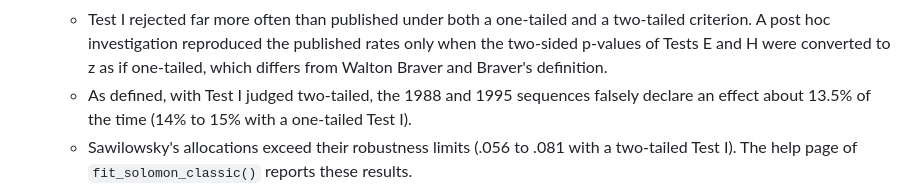
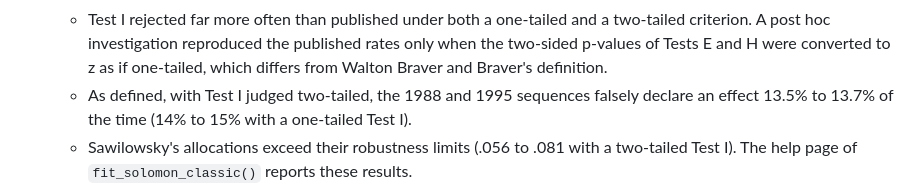
Before and after one commit to JUhalt/solomonR, a Markdown page: NEWS.md, the part around the change. Drawn GitHub-style.

Commit message:
State the exact replicated range in NEWS
Co-Authored-By: Claude Opus 5.5 <noreply@anthropic.com>

```diff
--- a/NEWS.md
+++ b/NEWS.md
@@ -29,7 +29,7 @@
     converted to z as if one-tailed, which differs from Walton Braver and
     Braver's definition.
   - As defined, with Test I judged two-tailed, the 1988 and 1995 sequences
-    falsely declare an effect about 13.5% of the time (14% to 15% with a
+    falsely declare an effect 13.5% to 13.7% of the time (14% to 15% with a
     one-tailed Test I).
   - Sawilowsky's allocations exceed their robustness limits (.056 to .081
     with a two-tailed Test I).
```
